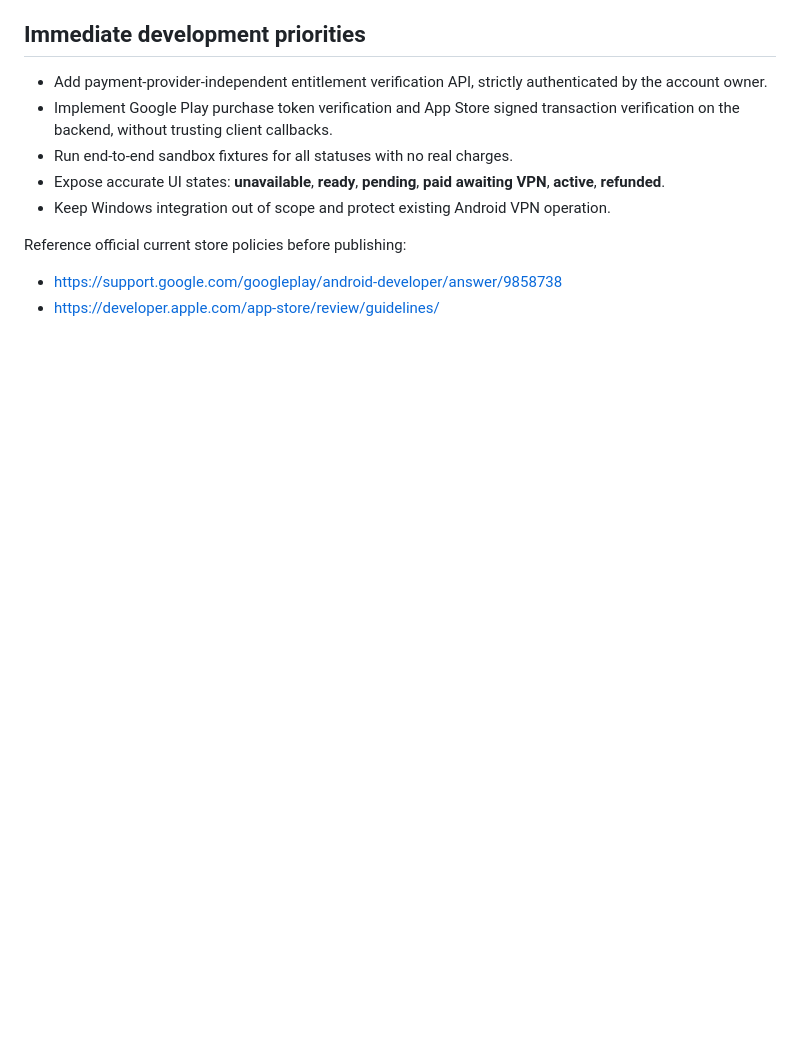
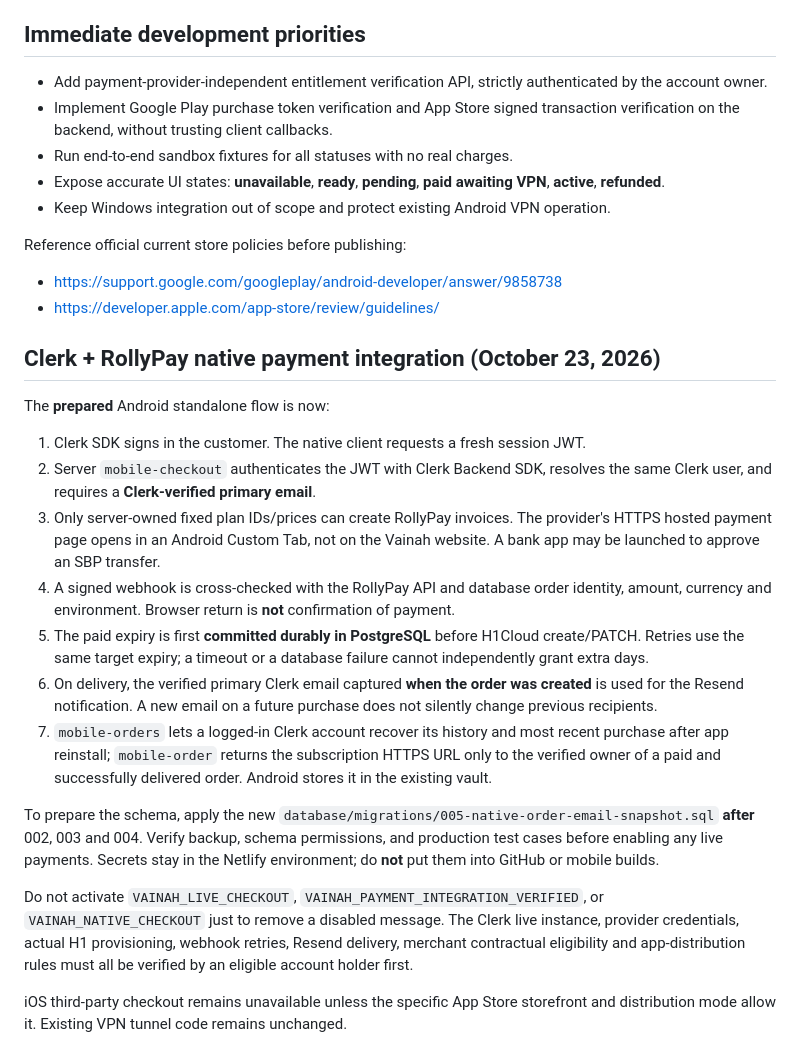
Before and after one commit to isaevarbi822-hub/Vainahvpn_bot, a Markdown page: docs/MOBILE-PAYMENTS-ROLLOUT.md, the part around the change. Drawn GitHub-style; blank space fills up the shorter version.

Commit message:
docs(payments): Clerk-native RollyPay invoice, H1 delivery, email and rollout steps

```diff
--- a/docs/MOBILE-PAYMENTS-ROLLOUT.md
+++ b/docs/MOBILE-PAYMENTS-ROLLOUT.md
@@ -35,3 +35,47 @@ The site already defines six server-owned RUB plans, a session-bound invoice end
 Reference official current store policies before publishing:
 - https://support.google.com/googleplay/android-developer/answer/9858738
 - https://developer.apple.com/app-store/review/guidelines/
+
+
+## Clerk + RollyPay native payment integration (October 23, 2026)
+
+The **prepared** Android standalone flow is now:
+
+1. Clerk SDK signs in the customer. The native client requests a fresh session JWT.
+2. Server `mobile-checkout` authenticates the JWT with Clerk Backend SDK, resolves
+   the same Clerk user, and requires a **Clerk-verified primary email**.
+3. Only server-owned fixed plan IDs/prices can create RollyPay invoices. The
+   provider's HTTPS hosted payment page opens in an Android Custom Tab, not
+   on the Vainah website. A bank app may be launched to approve an SBP transfer.
+4. A signed webhook is cross-checked with the RollyPay API and database order
+   identity, amount, currency and environment. Browser return is **not**
+   confirmation of payment.
+5. The paid expiry is first **committed durably in PostgreSQL** before H1Cloud
+   create/PATCH. Retries use the same target expiry; a timeout or a database
+   failure cannot independently grant extra days.
+6. On delivery, the verified primary Clerk email captured **when the order
+   was created** is used for the Resend notification. A new email on a future
+   purchase does not silently change previous recipients.
+7. `mobile-orders` lets a logged-in Clerk account recover its history and
+   most recent purchase after app reinstall; `mobile-order` returns the
+   subscription HTTPS URL only to the verified owner of a paid and
+   successfully delivered order. Android stores it in the existing vault.
+
+To prepare the schema, apply the new
+`database/migrations/005-native-order-email-snapshot.sql` **after**
+002, 003 and 004. Verify backup, schema permissions, and production
+test cases before enabling any live payments. Secrets stay in the
+Netlify environment; do **not** put them into GitHub or mobile builds.
+
+Do not activate
+`VAINAH_LIVE_CHECKOUT`,
+`VAINAH_PAYMENT_INTEGRATION_VERIFIED`, or
+`VAINAH_NATIVE_CHECKOUT` just to remove a disabled message. The
+Clerk live instance, provider credentials, actual H1 provisioning,
+webhook retries, Resend delivery, merchant contractual eligibility
+and app-distribution rules must all be verified by an eligible
+account holder first.
+
+iOS third-party checkout remains unavailable unless the specific
+App Store storefront and distribution mode allow it. Existing
+VPN tunnel code remains unchanged.
```
